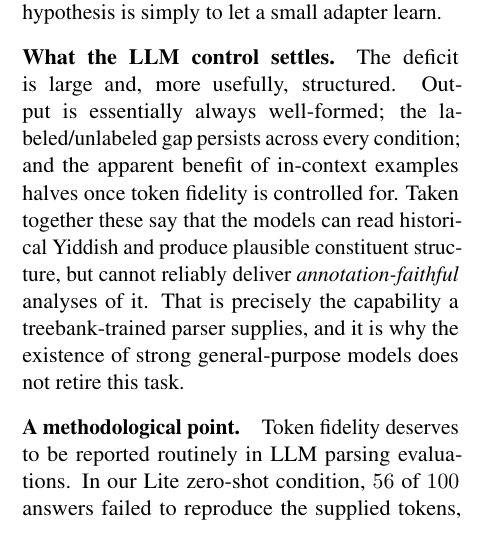
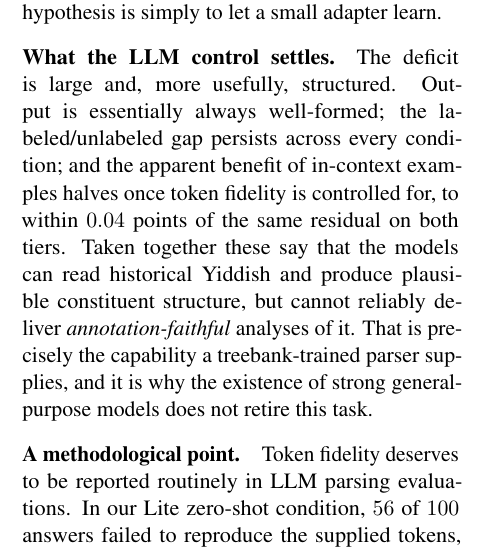
Before and after one commit to Dana-Lev/Robust-Neural-Constituency-Parsing-for-Yiddish, a LaTeX paper (report/main.tex): part of one column of page 8 of 11, cut so that both start at the same text. Compiled offline with pdfLaTeX.

Commit message:
Note the cross-tier agreement of the token-faithful residual in the discussion

```diff
--- a/report/main.tex
+++ b/report/main.tex
@@ -711,7 +711,8 @@ test of the same hypothesis is simply to let a small adapter learn.
 \paragraph{What the LLM control settles.} The deficit is large and, more usefully,
 structured. Output is essentially always well-formed; the labeled/unlabeled gap
 persists across every condition; and the apparent benefit of in-context examples
-halves once token fidelity is controlled for. Taken together these say that the
+halves once token fidelity is controlled for, to within $0.04$ points of the
+same residual on both tiers. Taken together these say that the
 models can read historical Yiddish and produce plausible constituent structure,
 but cannot reliably deliver \emph{annotation-faithful} analyses of it. That is
 precisely the capability a treebank-trained parser supplies, and it is why the
```
